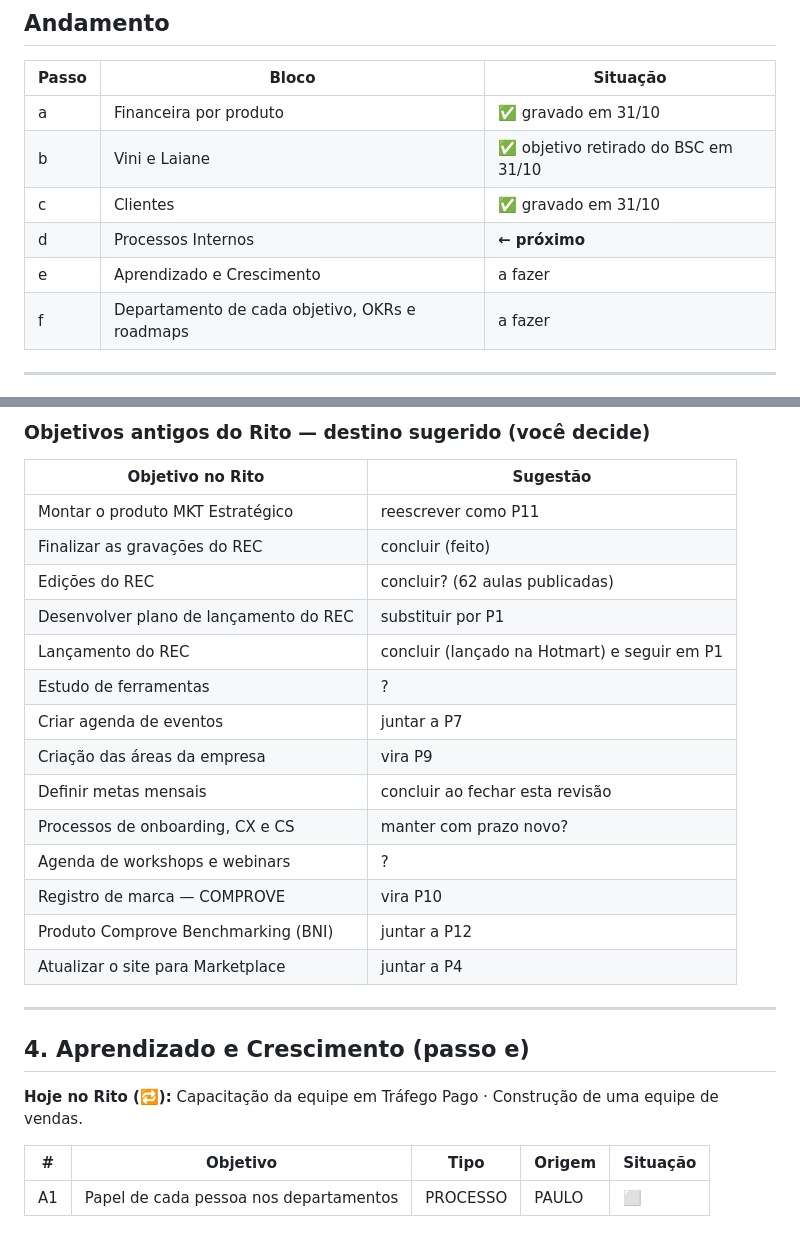
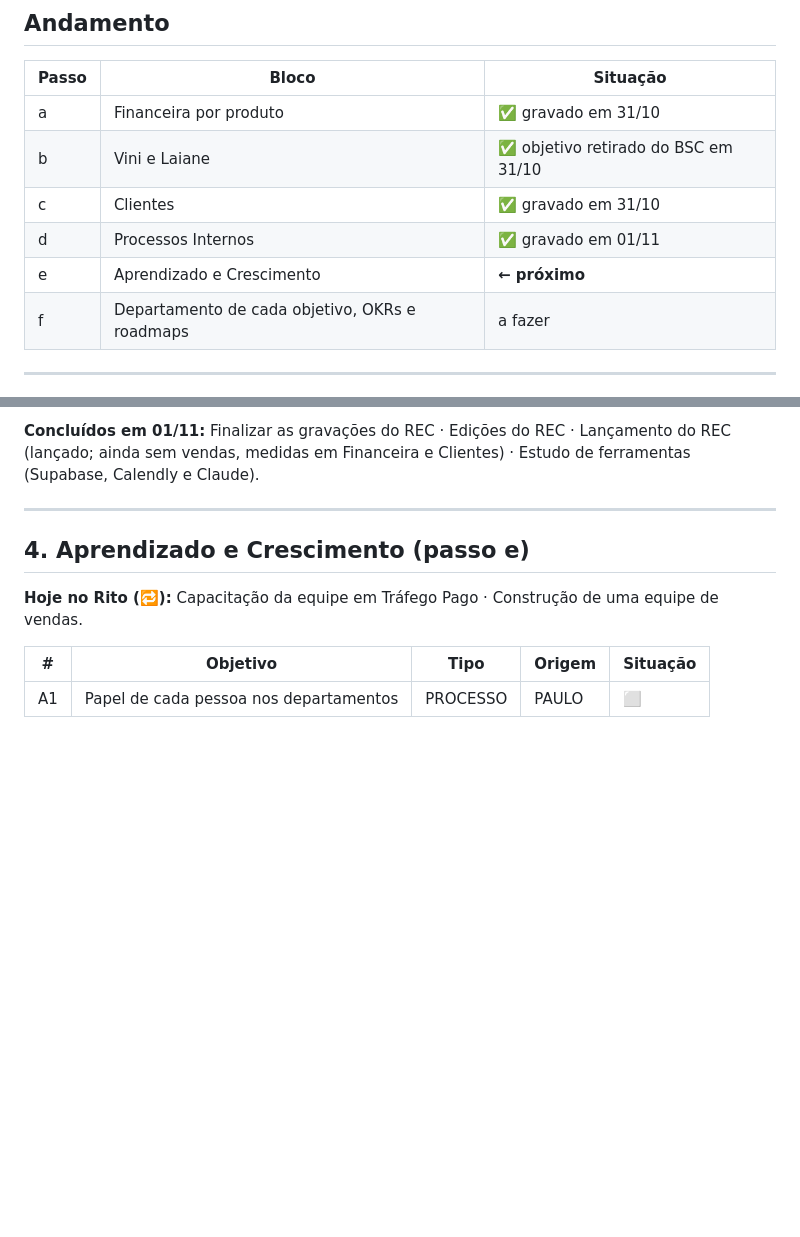
Before and after one commit to paulorenato-byte/comprove, a Markdown page: bsc/bsc-3motion-revisao.md, 2 parts joined by grey strips. Rendered like a GitHub page; blank space fills up the shorter version.

```diff
--- a/bsc/bsc-3motion-revisao.md
+++ b/bsc/bsc-3motion-revisao.md
@@ -23,8 +23,8 @@ Atualizado em 31/10/2026. **Este é o documento único da revisão.** Toda ideia
 | a | Financeira por produto | ✅ gravado em 31/10 |
 | b | Vini e Laiane | ✅ objetivo retirado do BSC em 31/10 |
 | c | Clientes | ✅ gravado em 31/10 |
-| d | Processos Internos | **← próximo** |
-| e | Aprendizado e Crescimento | a fazer |
+| d | Processos Internos | ✅ gravado em 01/11 |
+| e | Aprendizado e Crescimento | **← próximo** |
 | f | Departamento de cada objetivo, OKRs e roadmaps | a fazer |
 
 ---
@@ -130,22 +131,5 @@ Retirado em 31/10: "Vini e Laiane com faturamento próprio" (R$ 10 mil/mês cada
 
-### Objetivos antigos do Rito — destino sugerido (você decide)
-
-| Objetivo no Rito | Sugestão |
-|---|---|
-| Montar o produto MKT Estratégico | reescrever como P11 |
-| Finalizar as gravações do REC | concluir (feito) |
-| Edições do REC | concluir? (62 aulas publicadas) |
-| Desenvolver plano de lançamento do REC | substituir por P1 |
-| Lançamento do REC | concluir (lançado na Hotmart) e seguir em P1 |
-| Estudo de ferramentas | ? |
-| Criar agenda de eventos | juntar a P7 |
-| Criação das áreas da empresa | vira P9 |
-| Definir metas mensais | concluir ao fechar esta revisão |
-| Processos de onboarding, CX e CS | manter com prazo novo? |
-| Agenda de workshops e webinars | ? |
-| Registro de marca — COMPROVE | vira P10 |
-| Produto Comprove Benchmarking (BNI) | juntar a P12 |
-| Atualizar o site para Marketplace | juntar a P4 |
+**Concluídos em 01/11:** Finalizar as gravações do REC · Edições do REC · Lançamento do REC (lançado; ainda sem vendas, medidas em Financeira e Clientes) · Estudo de ferramentas (Supabase, Calendly e Claude).
 
 ---
 
```
Also changed, not shown: other parts of bsc/bsc-3motion-revisao.md (+31 -30 lines).
